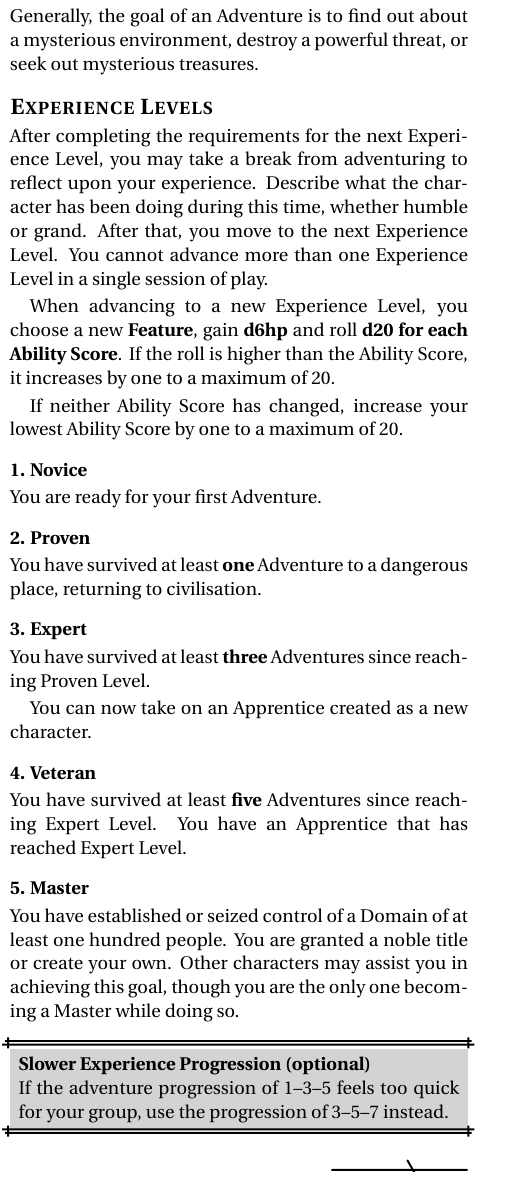
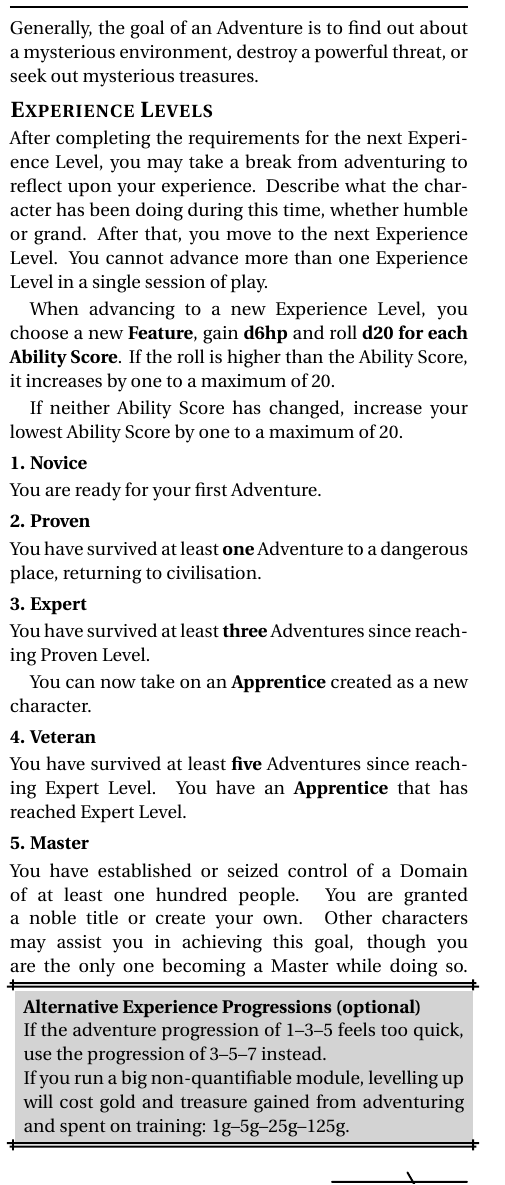
Before and after one commit to Vladar4/itdr, a LaTeX document (part2.tex): part of one column of page 3 of 3, cut so that both start at the same text. Compiled offline with pdfLaTeX.

Commit message:
part2: new gold-based alternative experience progression

```diff
--- a/part2.tex
+++ b/part2.tex
@@ -186,11 +186,10 @@ When a reaction to a character is \textbf{uncertain}, pass a \save{WIL} to avoid
 \index{Adventure}
 \index{After the Adventure}
 \index{Advancement}
-\index{Leveling Up}
+\index{Levelling Up}
 
 Generally, the goal of an Adventure is to find out about a mysterious environment, destroy a powerful threat, or seek out mysterious treasures.
 
-\vfill
 \subsection{Experience Levels}
 \index{Experience Levels}
 \index{Levels|see {Experience Levels}}
@@ -201,41 +200,33 @@ When advancing to a new Experience Level, you choose a new \textbf{Feature}, gai
 
 If neither Ability Score has changed, increase your lowest Ability Score by one to a maximum of 20.
 
-\vfill
 \paragraph{1. Novice}
 \index{Novice|see {Experience Levels}}
 You are ready for your first Adventure.
 
-\vfill
 \paragraph{2. Proven}
 \index{Proven|see {Experience Levels}}
 You have survived at least \textbf{one} Adventure to a dangerous place, returning to civilisation.
 
-\vfill
 \paragraph{3. Expert}
 \index{Expert|see {Experience Levels}}
 \index{Apprentice}
 You have survived at least \textbf{three} Adventures since reaching Proven Level.
 
-You can now take on an Apprentice created as a new character.
+You can now take on an \textbf{Apprentice} created as a new character.
 
-\vfill
 \paragraph{4. Veteran}
 \index{Veteran|see {Experience Levels}}
-You have survived at least \textbf{five} Adventures since reaching Expert Level. You have an Apprentice that has reached Expert Level.
+You have survived at least \textbf{five} Adventures since reaching Expert Level. You have an \textbf{Apprentice} that has reached Expert Level.
 
-\vfill
 \paragraph{5. Master}
 \index{Master|see {Experience Levels}}
 You have established or seized control of a Domain of at least one hundred people. You are granted a noble title or create your own. Other characters may assist you in achieving this goal, though you are the only one becoming a Master while doing so.
+\vspace{-0.15em}
+\begin{dbox}
+	\paragraph{Alternative Experience Progressions (optional)}
+	If the adventure progression of 1--3--5 feels too quick, use the progression of 3--5--7 instead.
 
-\vfill
-
-\begin{dbox}
-	\paragraph{Slower Experience Progression (optional)}
-	If the adventure progression of 1--3--5 feels too quick for your group, use the progression of 3--5--7 instead.
+	If you run a big non-quantifiable module, levelling up will cost gold and treasure gained from adventuring and spent on training: 1g--5g--25g--125g.
 \end{dbox}
-
-\vfill
-
 \end{document}
```
